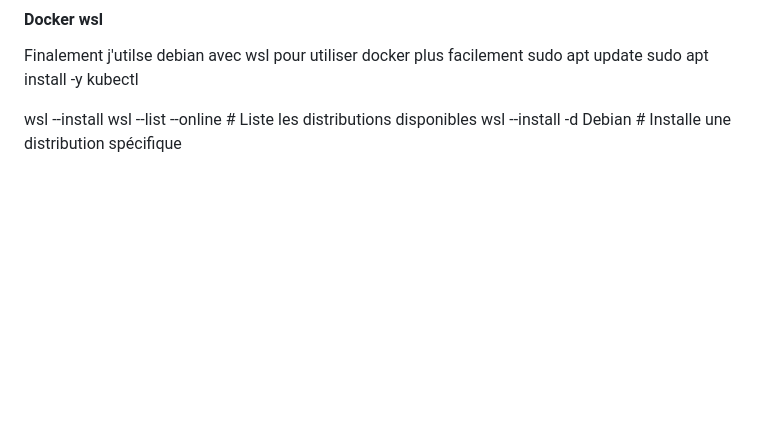
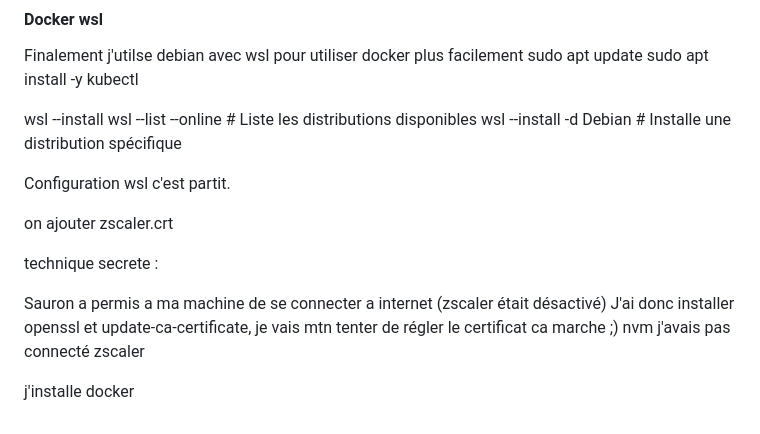
Before and after one commit to VTNK7/Cluster, a Markdown page: README.md, the part around the change. GitHub-like rendering; blank space fills up the shorter version.

Commit message:
Update README with WSL configuration notes and Docker installation steps

```diff
--- a/README.md
+++ b/README.md
@@ -186,3 +186,17 @@ sudo apt install -y kubectl
 wsl --install
 wsl --list --online        # Liste les distributions disponibles
 wsl --install -d Debian    # Installe une distribution spécifique
+
+
+Configuration wsl c'est partit.
+
+on ajouter zscaler.crt
+
+technique secrete :
+
+Sauron a permis a ma machine de se connecter a internet (zscaler était désactivé)
+J'ai donc installer openssl et update-ca-certificate, je vais mtn tenter de régler le certificat
+ca marche ;)
+nvm j'avais pas connecté zscaler
+
+j'installe docker
```
